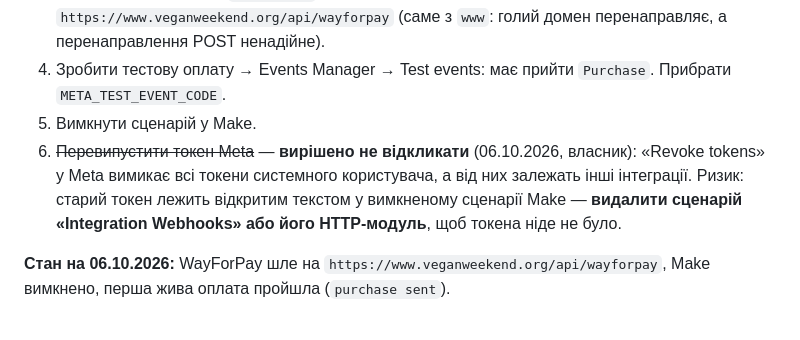
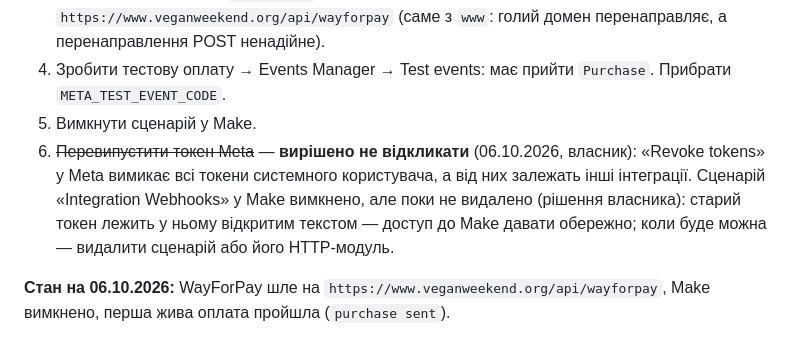
Before and after one commit to every-animal/vegan-weekend-lviv, a Markdown page: docs/PAYMENTS.md, the part around the change. Rendered like a GitHub page.

Commit message:
docs: сценарій Make поки лишаємо вимкненим (#23)
Co-authored-by: Claude Opus 5.5 <noreply@anthropic.com>

```diff
--- a/docs/PAYMENTS.md
+++ b/docs/PAYMENTS.md
@@ -36,7 +36,7 @@
 3. У WayForPay поміняти `serviceUrl` з адреси Make на `https://www.veganweekend.org/api/wayforpay` (саме з `www`: голий домен перенаправляє, а перенаправлення POST ненадійне).
 4. Зробити тестову оплату → Events Manager → Test events: має прийти `Purchase`. Прибрати `META_TEST_EVENT_CODE`.
 5. Вимкнути сценарій у Make.
-6. ~~Перевипустити токен Meta~~ — **вирішено не відкликати** (06.10.2026, власник): «Revoke tokens» у Meta вимикає всі токени системного користувача, а від них залежать інші інтеграції. Ризик: старий токен лежить відкритим текстом у вимкненому сценарії Make — **видалити сценарій «Integration Webhooks» або його HTTP-модуль**, щоб токена ніде не було.
+6. ~~Перевипустити токен Meta~~ — **вирішено не відкликати** (06.10.2026, власник): «Revoke tokens» у Meta вимикає всі токени системного користувача, а від них залежать інші інтеграції. Сценарій «Integration Webhooks» у Make вимкнено, але поки не видалено (рішення власника): старий токен лежить у ньому відкритим текстом — доступ до Make давати обережно; коли буде можна — видалити сценарій або його HTTP-модуль.
 
 **Стан на 06.10.2026:** WayForPay шле на `https://www.veganweekend.org/api/wayforpay`, Make вимкнено, перша жива оплата пройшла (`purchase sent`).
 
```
Also changed, not shown: docs/DECISIONS.md (+1 -1 lines).
